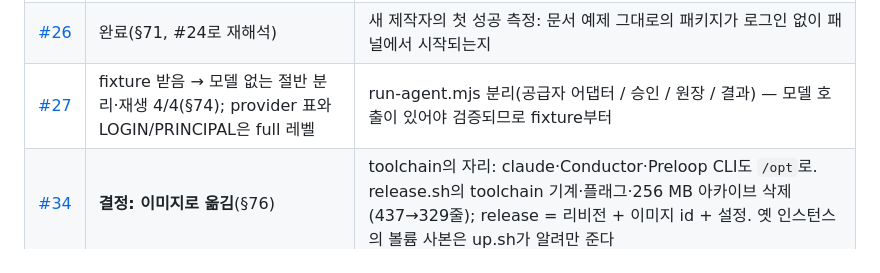
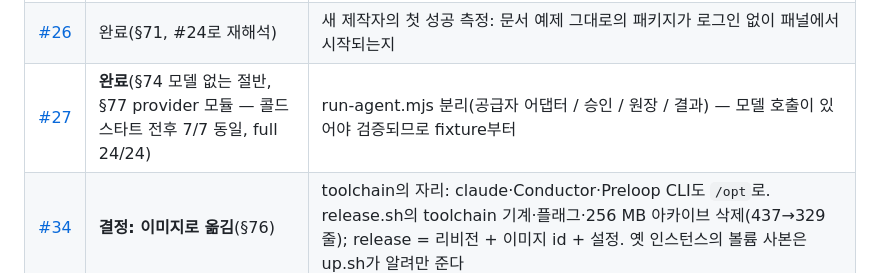
Before and after one commit to astro3141/agent-stack, a Markdown page: docs/record/DECISIONS-2026-10-02.md, the part around the change. GitHub-like rendering.

Commit message:
DECISIONS: #27 done (§74, §77)
Co-Authored-By: Claude Fable 5.1 <noreply@anthropic.com>
Claude-Session: https://claude.ai/code/session_01Cw9tK3XW5qXaaqWiBVHB9S

```diff
--- a/docs/record/DECISIONS-2026-10-02.md
+++ b/docs/record/DECISIONS-2026-10-02.md
@@ -94,7 +94,7 @@ CADP effect client와 CADP-GAP의 큰 갭 1~4는 CADP가 v0.5를 authority로
 | [#24](https://github.com/astro3141/agent-stack/issues/24) | **결정: 패널에서 시작 제거** | CONTRACT 화면 규칙 vs 패널: 운영자가 (B)를 택했다 — 시작(precheck/start)·재개·설정 생성·적용은 명령으로, 패널은 상태와 명령을 보여 준다 (§70). 남은 버튼은 사람의 것뿐: 로그인 코드, 승인·거부, 중지, 그래프 보기 |
 | [#25](https://github.com/astro3141/agent-stack/issues/25) | 완료(§71, 계약 절) | 자기 런타임을 가져오는 패키지(trading)의 확장 계약 — 스택이 마련할 자리 (#18과 함께) |
 | [#26](https://github.com/astro3141/agent-stack/issues/26) | 완료(§71, #24로 재해석) | 새 제작자의 첫 성공 측정: 문서 예제 그대로의 패키지가 로그인 없이 패널에서 시작되는지 |
-| [#27](https://github.com/astro3141/agent-stack/issues/27) | fixture 받음 → 모델 없는 절반 분리·재생 4/4(§74); provider 표와 LOGIN/PRINCIPAL은 full 레벨 | run-agent.mjs 분리(공급자 어댑터 / 승인 / 원장 / 결과) — 모델 호출이 있어야 검증되므로 fixture부터 |
+| [#27](https://github.com/astro3141/agent-stack/issues/27) | **완료**(§74 모델 없는 절반, §77 provider 모듈 — 콜드 스타트 전후 7/7 동일, full 24/24) | run-agent.mjs 분리(공급자 어댑터 / 승인 / 원장 / 결과) — 모델 호출이 있어야 검증되므로 fixture부터 |
 | [#34](https://github.com/astro3141/agent-stack/issues/34) | **결정: 이미지로 옮김**(§76) | toolchain의 자리: claude·Conductor·Preloop CLI도 `/opt`로. release.sh의 toolchain 기계·플래그·256 MB 아카이브 삭제(437→329줄); release = 리비전 + 이미지 id + 설정. 옛 인스턴스의 볼륨 사본은 up.sh가 알려만 준다 |
 
 #22–#26은 PR #21 머지 전 외부 리뷰를 코드로 검증한 결과(OPERATIONS §67)에서 나온 설계 수준 항목이다. 확인된 결함 일곱은 같은 PR에서 고쳤다.
```
